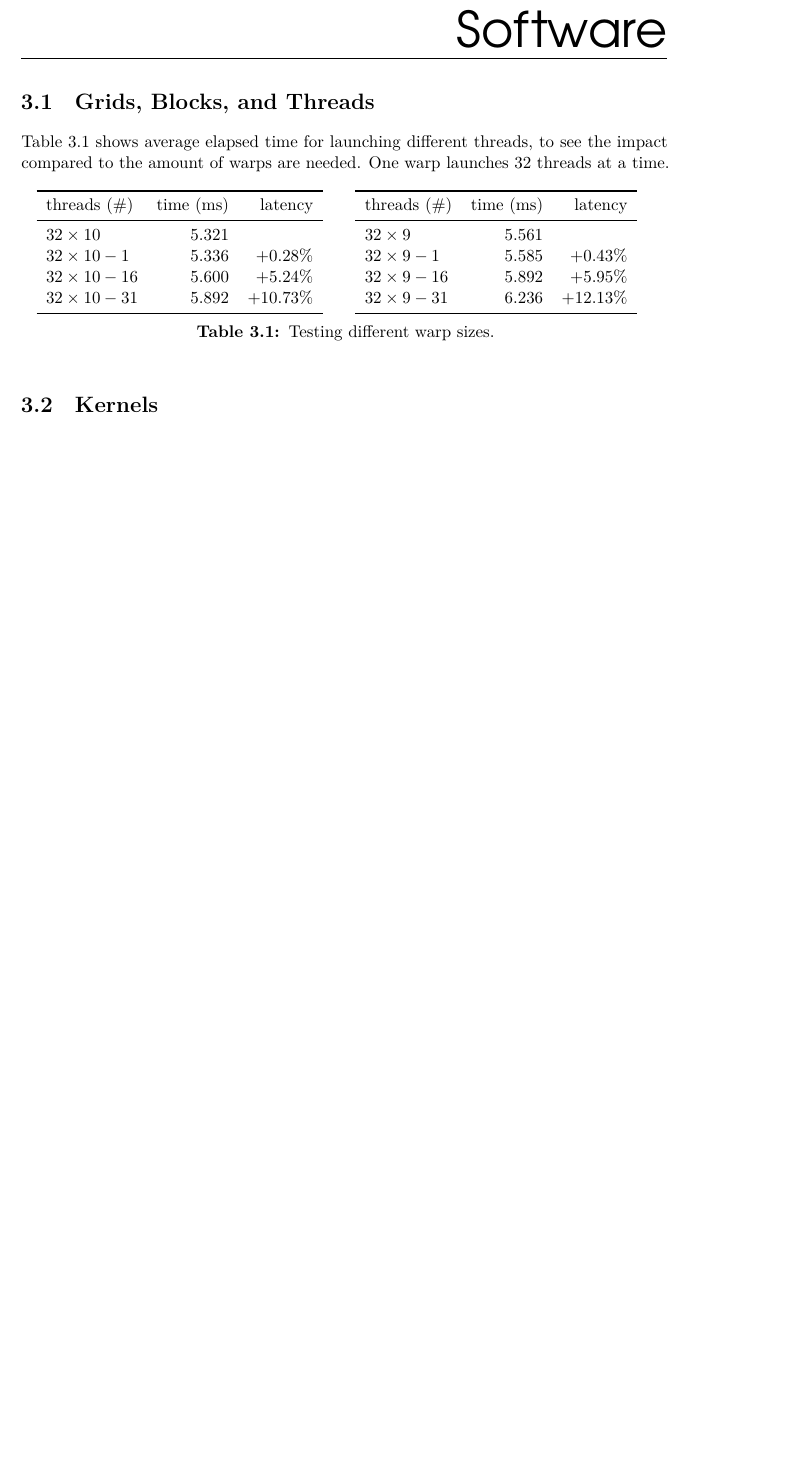
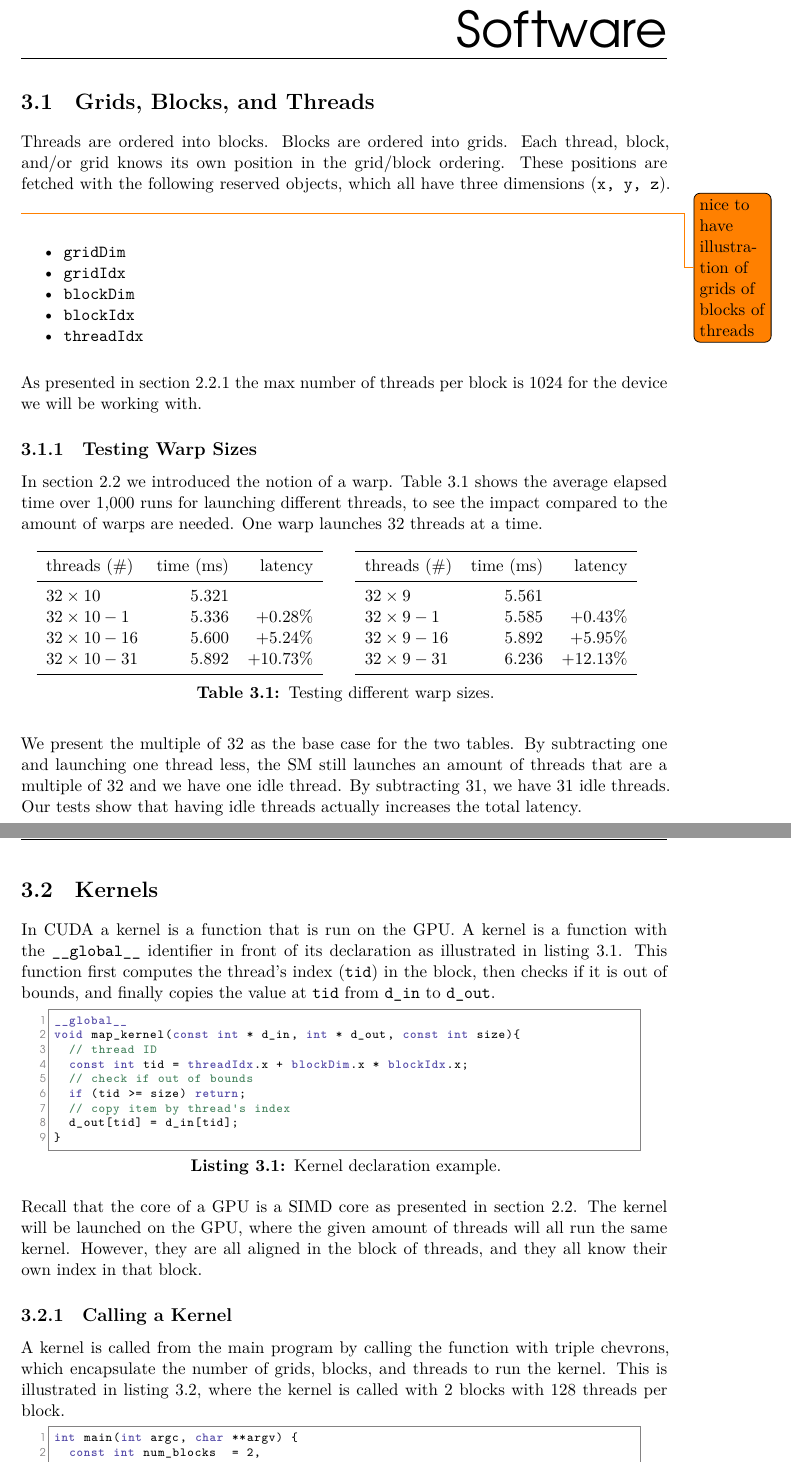
Before and after one commit to Obeyed/dtu-hpc-course, a LaTeX thesis (report/report.tex, which reads report/content/software/grids-blocks-threads.tex, report/content/software/kernels.tex): part of page 12 of 16 before the commit and two parts of pages 12 and 13 of 18 after it, the two joined at a grey line, cut so that both start at the same text, the shorter picture padded with empty space. Compiled offline with XeLaTeX; a missing font is replaced by an installed copy or a similar font.

Commit message:
added text to kernels and grids-blocks-threads

```diff
--- a/report/content/software/grids-blocks-threads.tex
+++ b/report/content/software/grids-blocks-threads.tex
@@ -1,7 +1,27 @@
 \section{Grids, Blocks, and Threads}
 \label{sec:grids blocks threads}
 
-\Cref{tab:warp size testing} shows average elapsed time for launching different threads, to see the impact compared to the amount of warps are needed.
+Threads are ordered into blocks.
+Blocks are ordered into grids.
+Each thread, block, and/or grid knows its own position in the grid/block ordering.
+These positions are fetched with the following reserved objects, which all have three dimensions (\ttt{x, y, z}).
+\todo{nice to have illustration of grids of blocks of threads}
+
+\begin{itemize}
+  \item \ttt{gridDim}
+  \item \ttt{gridIdx}
+  \item \ttt{blockDim}
+  \item \ttt{blockIdx}
+  \item \ttt{threadIdx}
+\end{itemize}
+
+As presented in \cref{sec:hardware specific numbers} the max number of threads per block is 1024 for the device we will be working with.
+
+\subsection{Testing Warp Sizes}
+\label{sec:testing warp sizes}
+
+In \cref{sec:gpu} we introduced the notion of a warp.
+\Cref{tab:warp size testing} shows the average elapsed time over 1,000 runs for launching different threads, to see the impact compared to the amount of warps are needed.
 One warp launches 32 threads at a time.
 
 \begin{table}[htb]%
@@ -34,3 +54,8 @@ One warp launches 32 threads at a time.
   \caption{Testing different warp sizes}
   \label{tab:warp size testing}
 \end{table}
+
+We present the multiple of 32 as the base case for the two tables.
+By subtracting one and launching one thread less, the SM still launches an amount of threads that are a multiple of 32 and we have one idle thread.
+By subtracting 31, we have 31 idle threads.
+Our tests show that having idle threads actually increases the total latency.
--- a/report/content/software/kernels.tex
+++ b/report/content/software/kernels.tex
@@ -1,2 +1,34 @@
 \section{Kernels}
 \label{sec:kernels}
+
+In CUDA a kernel is a function that is run on the GPU.
+A kernel is a function with the \ttt{\_\_global\_\_} identifier in front of its declaration as illustrated in \cref{lst:kernel declaration example}.
+This function first computes the thread's index (\ttt{tid}) in the block, then checks if it is out of bounds, and finally copies the value at \ttt{tid} from \ttt{d\_in} to \ttt{d\_out}.
+
+\begin{lstlisting}[caption={Kernel declaration example}, label={lst:kernel declaration example}]
+__global__
+void map_kernel(const int * d_in, int * d_out, const int size){
+  // thread ID
+  const int tid = threadIdx.x + blockDim.x * blockIdx.x;
+  // check if out of bounds
+  if (tid >= size) return;
+  // copy item by thread's index
+  d_out[tid] = d_in[tid];
+}
+\end{lstlisting}
+
+Recall that the core of a GPU is a SIMD core as presented in \cref{sec:gpu}.
+The kernel will be launched on the GPU, where the given amount of threads will all run the same kernel.
+However, they are all aligned in the block of threads, and they all know their own index in that block.
+
+\subsection{Calling a Kernel}
+\label{sec:calling a kernel}
+
+A kernel is called from the main program by calling the function with triple chevrons, which encapsulate the number of grids, blocks, and threads to run the kernel.
+This is illustrated in \cref{lst:kernel call example}, where the kernel is called with 2 blocks with 128 threads per block.
+
+\begin{lstlisting}[caption={Calling a kernel}, label={lst:kernel call example}]
+int main(int argc, char **argv) {
+  const int num_blocks  = 2,
+            num_threads = 128,
+            size  = 1<<8,
@@ -2,0 +57 @@
+  for (int i = 0; i < size; i++) printf(h_out[i]);
```
Also changed, not shown: report/content/software/kernels.tex (29 more changed lines).
